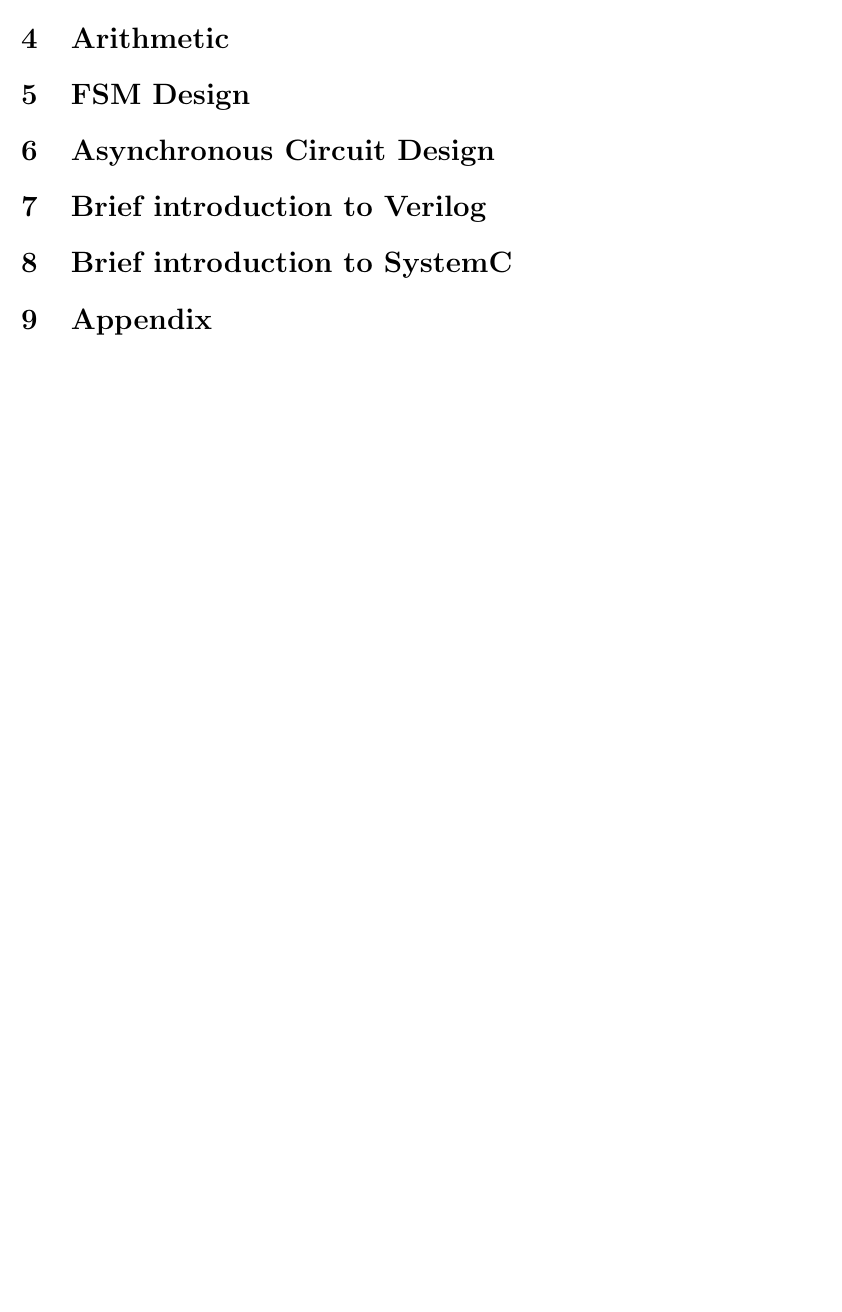
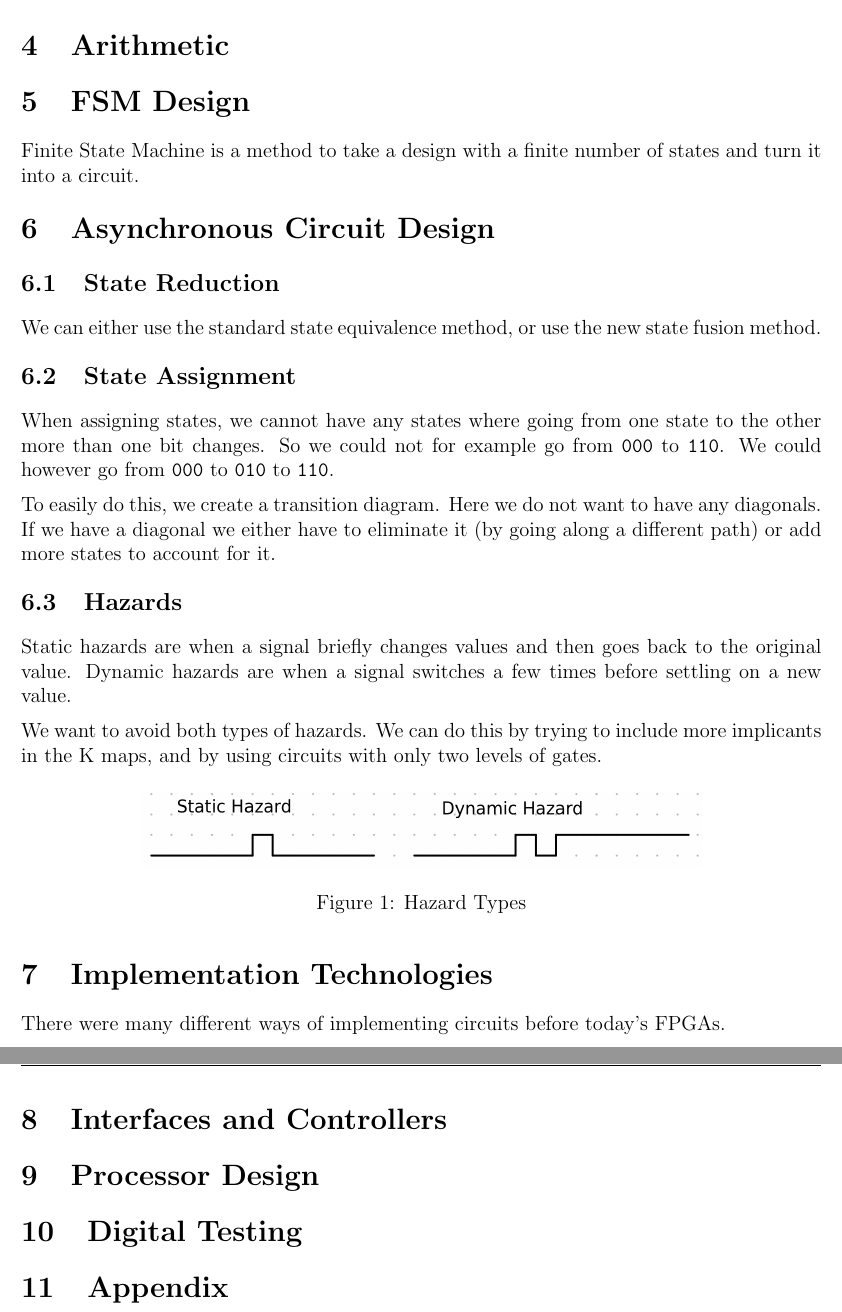
Before and after one commit to owendaigle/uo-cheat-sheets, a LaTeX document (CEG3155/sheet.tex): part of the page before the commit and two parts of pages 3 and 4 of 4 after it, the two joined at a grey line, cut so that both start at the same text, the shorter picture padded with empty space. Compiled offline with pdfLaTeX.

Commit message:
more content

```diff
--- a/CEG3155/sheet.tex
+++ b/CEG3155/sheet.tex
@@ -51,12 +66,38 @@
 	\section{Arithmetic}
 
 	\section{FSM Design}
+	Finite State Machine is a method to take a design with a finite number of states and turn it into a circuit.
 
 	\section{Asynchronous Circuit Design}
 
-	\section{Brief introduction to Verilog}
+	\subsection{State Reduction}
+	We can either use the standard state equivalence method, or use the new state fusion method.
 
-	\section{Brief introduction to SystemC}
+	\subsection{State Assignment}
+	When assigning states, we cannot have any states where going from one state to the other more than one bit changes. So we could not for example go from \verb*|000| to \verb*|110|. We could however go from \verb*|000| to \verb*|010| to \verb*|110|.
+
+	To easily do this, we create a transition diagram. Here we do not want to have any diagonals. If we have a diagonal we either have to eliminate it (by going along a different path) or add more states to account for it.
+
+	\subsection{Hazards}
+	Static hazards are when a signal briefly changes values and then goes back to the original value. Dynamic hazards are when a signal switches a few times before settling on a new value.
+
+	We want to avoid both types of hazards. We can do this by trying to include more implicants in the K maps, and by using circuits with only two levels of gates.
+	\begin{figure}[H]
+		\centering
+		\includegraphics[width=0.7\linewidth]{images/hazards}
+		\caption{Hazard Types}
+		\label{fig:hazards}
+	\end{figure}
+
+
+	\section{Implementation Technologies}
+	There were many different ways of implementing circuits before today's FPGAs.
+
+	\section{Interfaces and Controllers}
+
+	\section{Processor Design}
+
+	\section{Digital Testing}
 
 	\section{Appendix}
 
```
Also changed, not shown: CEG3155/images/hazards.png (added), CEG3155/sheet.pdf, CEG3155/sheet.tex (15 more changed lines), 1 other file.
